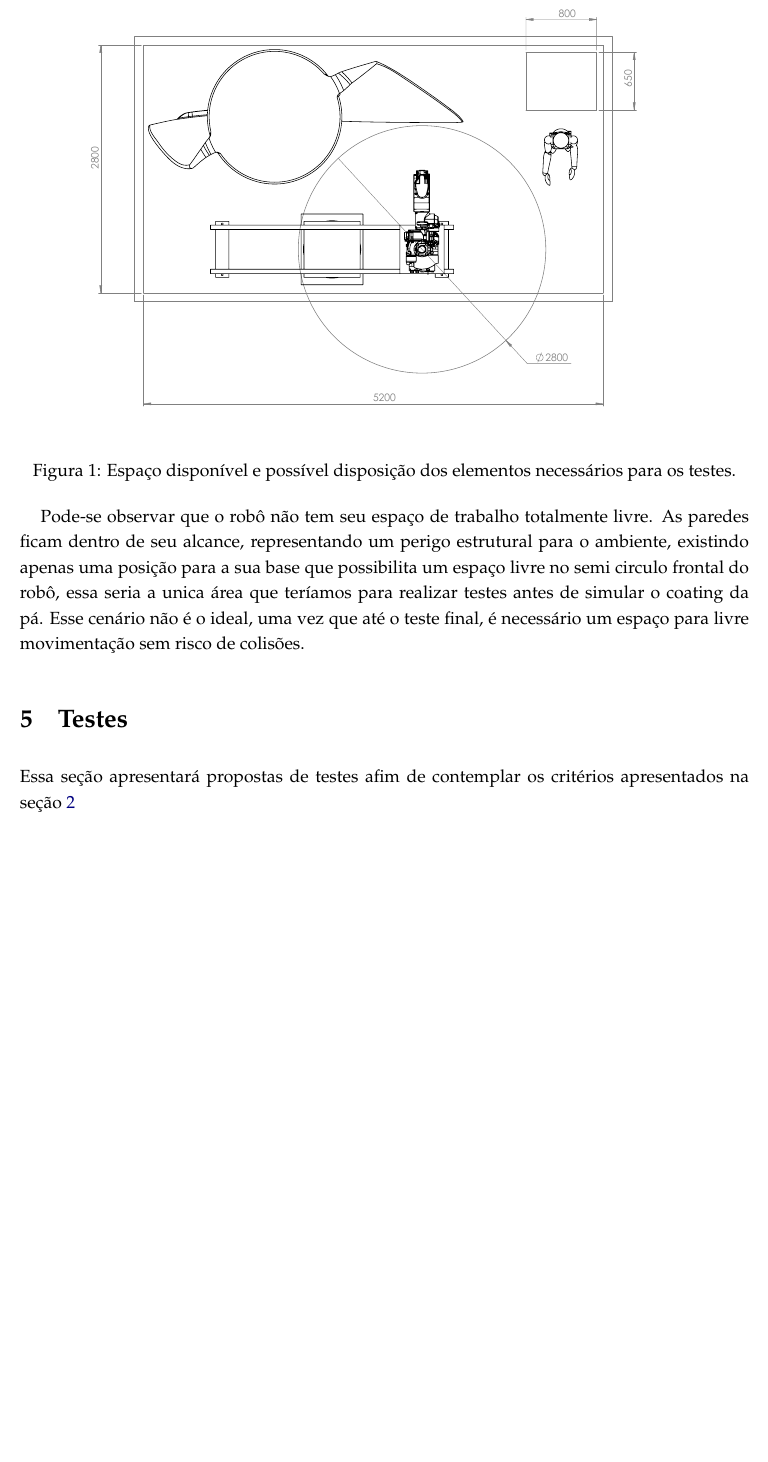
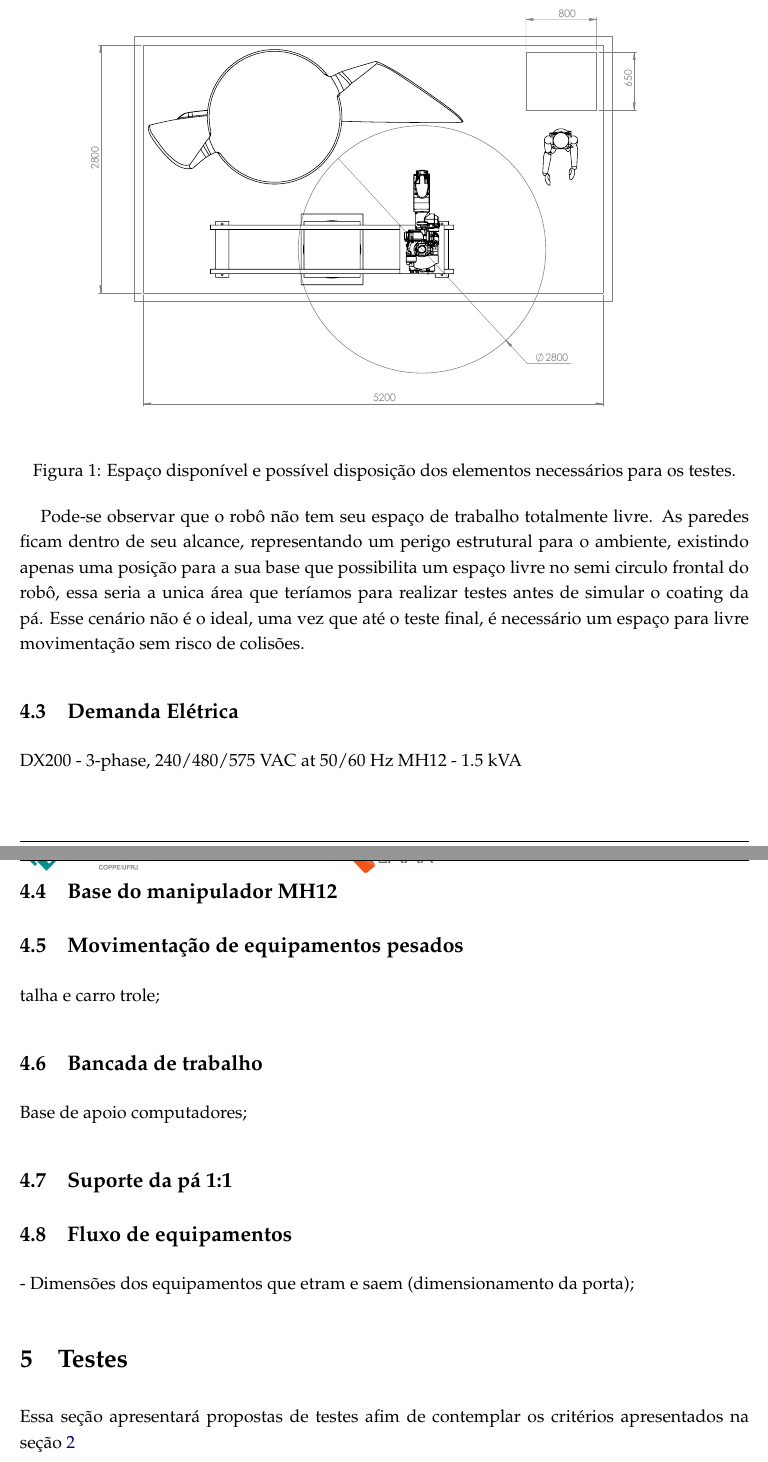
Before and after one commit to OpenLEAD/relatorio-infra-testes, a LaTeX document (document.tex, which reads infra.tex): part of page 5 of 7 before the commit and two parts of pages 5 and 6 of 7 after it, the two joined at a grey line, cut so that both start at the same text, the shorter picture padded with empty space. Compiled offline with pdfLaTeX.

Commit message:
estrutura dos topicos discutidos com o Estevao

```diff
--- a/infra.tex
+++ b/infra.tex
@@ -75,3 +75,21 @@ para o ambiente,  existindo apenas uma posição para a sua base que possibilita
 um espaço livre no semi circulo frontal do robô, essa seria a unica área que teríamos para realizar testes
 antes de simular o coating da pá. Esse cenário não é o ideal, uma vez que até o teste final,
 é necessário um espaço para livre movimentação sem risco de colisões.
+
+\subsection{Demanda Elétrica}
+
+DX200 - 3-phase, 240/480/575 VAC at 50/60 Hz
+MH12 -	1.5 kVA
+
+\subsection{Base do manipulador MH12}
+
+\subsection{Movimentação de equipamentos pesados}
+talha e carro trole;
+
+\subsection{Bancada de trabalho}
+ Base de apoio computadores;
+
+ \subsection{Suporte da pá 1:1}
+
+ \subsection{Fluxo de equipamentos}
+- Dimensões dos equipamentos que etram e saem (dimensionamento da porta);
```
Also changed, not shown: infra.tex (2 more changed lines).
